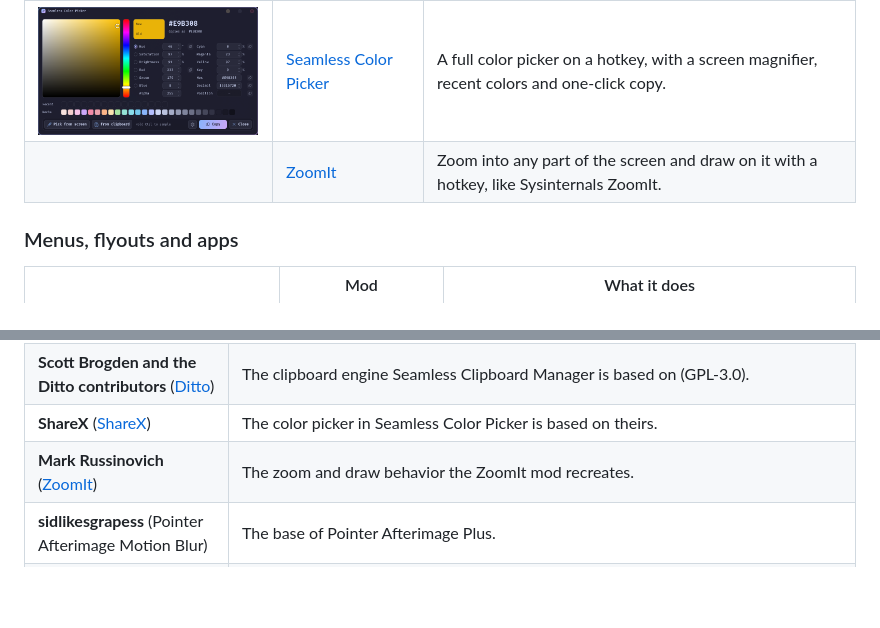
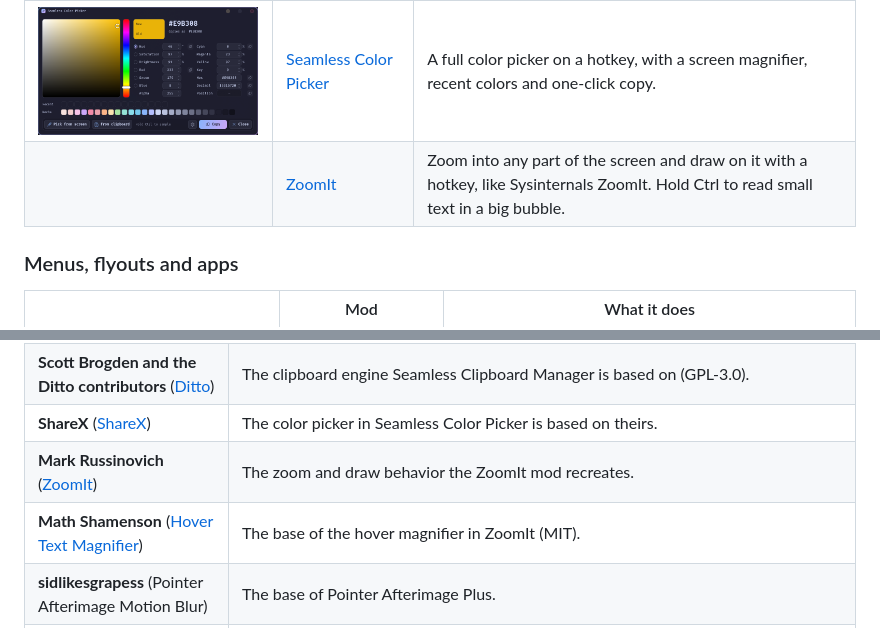
Before and after one commit to DavidHiFi/davids-windhawk-mods, a Markdown page: README.md, 2 parts joined by grey strips. Drawn GitHub-style; blank space fills up the shorter version.

```diff
--- a/README.md
+++ b/README.md
@@ -96,7 +96,7 @@ An AI agent can do all of this on its own: [AGENTS.md](AGENTS.md) is the runbook
 | <img src="media/previews/peek.png" width="220" alt="Peek preview window playing an mp3 with a seek bar"> | [Peek](mods/local/peek) | Select a file in Explorer and press Space to preview it, with media playback for audio and video. |
 | <img src="media/previews/shell-font-changer-plus.png" width="220" alt="Explorer text in Segoe UI and in FiraCode Nerd Font"> | [Shell Font Changer Plus](mods/local/shell-font-changer-plus) | Any installed font in Explorer, Start, Search and Settings, with icons and emoji left intact. |
 | <img src="media/previews/seamless-color-picker.png" width="220" alt="Color picker with a screen magnifier"> | [Seamless Color Picker](mods/local/seamless-color-picker) | A full color picker on a hotkey, with a screen magnifier, recent colors and one-click copy. |
-| | [ZoomIt](mods/local/zoomit) | Zoom into any part of the screen and draw on it with a hotkey, like Sysinternals ZoomIt. |
+| | [ZoomIt](mods/local/zoomit) | Zoom into any part of the screen and draw on it with a hotkey, like Sysinternals ZoomIt. Hold Ctrl to read small text in a big bubble. |
 
 ### Menus, flyouts and apps
 
@@ -251,6 +251,7 @@ Most of my mods build on someone else's mod. Each mod's source names its sources
 | **Scott Brogden and the Ditto contributors** ([Ditto](https://github.com/sabrogden/Ditto)) | The clipboard engine Seamless Clipboard Manager is based on (GPL-3.0). |
 | **ShareX** ([ShareX](https://github.com/ShareX/ShareX)) | The color picker in Seamless Color Picker is based on theirs. |
 | **Mark Russinovich** ([ZoomIt](https://learn.microsoft.com/sysinternals/downloads/zoomit)) | The zoom and draw behavior the ZoomIt mod recreates. |
+| **Math Shamenson** ([Hover Text Magnifier](https://windhawk.net/mods/hover-text-magnifier)) | The base of the hover magnifier in ZoomIt (MIT). |
 | **sidlikesgrapess** (Pointer Afterimage Motion Blur) | The base of Pointer Afterimage Plus. |
 | **Salyts** ([Taskbar Fluent Media Player](https://windhawk.net/mods/taskbar-fluent-media-player)) | The base of Seamless Media Player (MIT), and the second-taskbar support in Taskbar System Info Plus. |
 | **uMk0** ([Taskbar Media Widget](https://windhawk.net/mods/taskbar-media-widget)) | The behind-widget bars, progress bar and time display in Seamless Media Player (MIT). |
```
Also changed, not shown: media/previews/zoomit.png (added), 2 other files.
